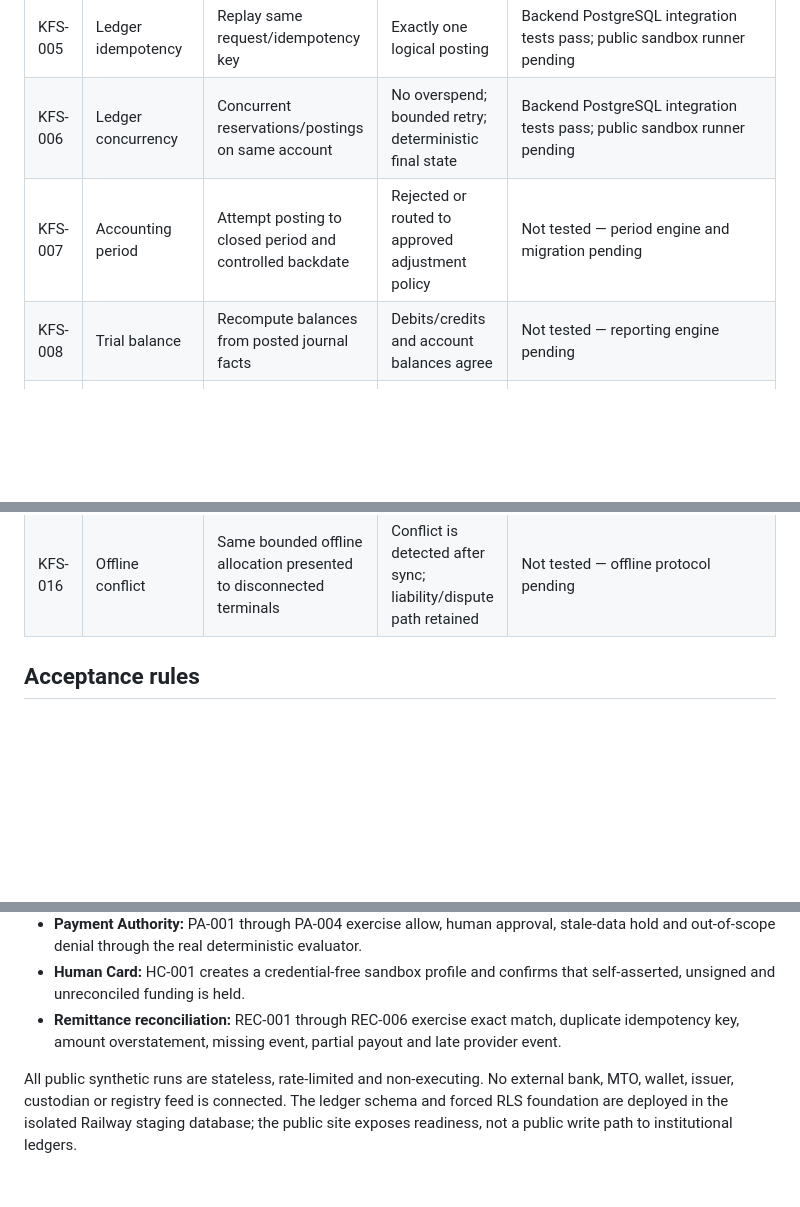
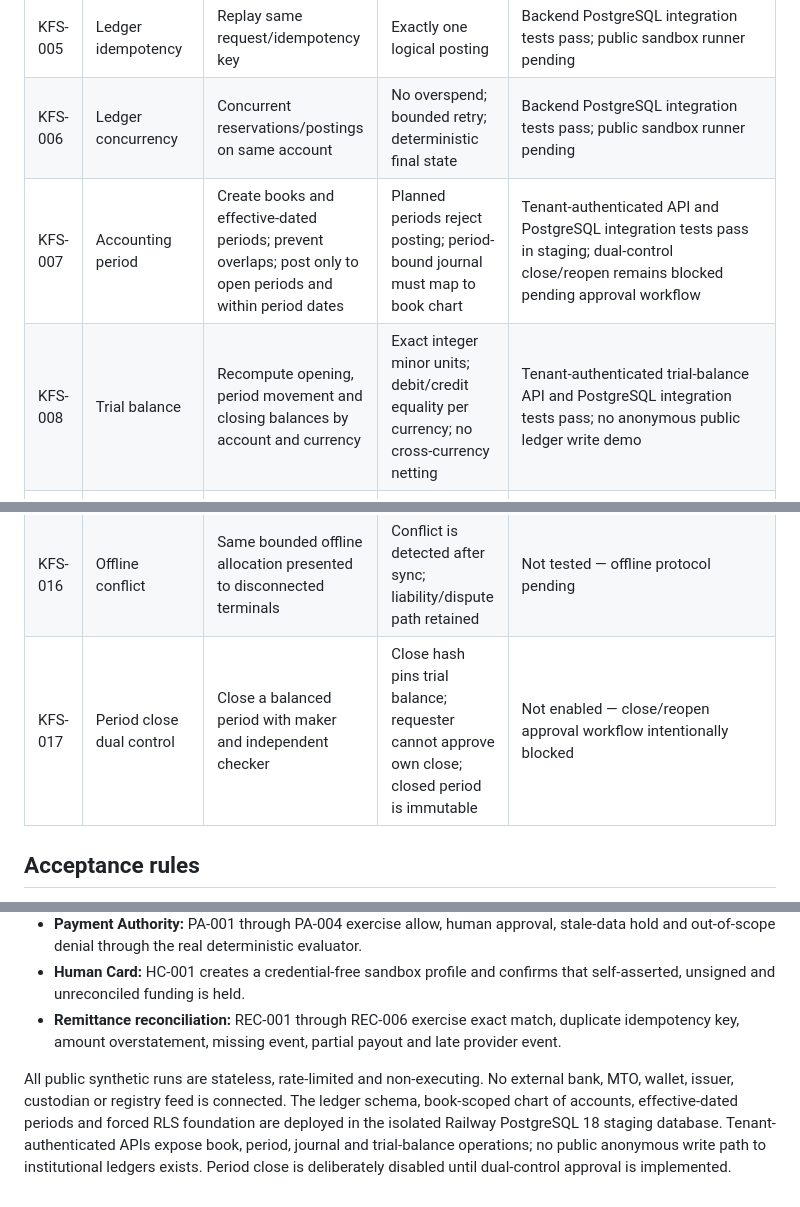
Before and after one commit to mubayyingcc-AI/plumbline-keel, a Markdown page: docs/SANDBOX_TEST_CATALOG.md, 3 parts joined by grey strips. Drawn GitHub-style; blank space fills up the shorter version.

Commit message:
Document staged accounting books, period controls and trial balance

```diff
--- a/docs/SANDBOX_TEST_CATALOG.md
+++ b/docs/SANDBOX_TEST_CATALOG.md
@@ -10,8 +10,8 @@ All fixtures are synthetic unless a private institution workspace explicitly dec
 | KFS-004 | Ledger balancing | Multi-line journal with balanced debits/credits per currency | Balanced journal posts atomically; imbalance rejected | Backend PostgreSQL integration tests pass; migrations 012/013 applied to staging PostgreSQL 18; no public journal runner yet |
 | KFS-005 | Ledger idempotency | Replay same request/idempotency key | Exactly one logical posting | Backend PostgreSQL integration tests pass; public sandbox runner pending |
 | KFS-006 | Ledger concurrency | Concurrent reservations/postings on same account | No overspend; bounded retry; deterministic final state | Backend PostgreSQL integration tests pass; public sandbox runner pending |
-| KFS-007 | Accounting period | Attempt posting to closed period and controlled backdate | Rejected or routed to approved adjustment policy | Not tested — period engine and migration pending |
-| KFS-008 | Trial balance | Recompute balances from posted journal facts | Debits/credits and account balances agree | Not tested — reporting engine pending |
+| KFS-007 | Accounting period | Create books and effective-dated periods; prevent overlaps; post only to open periods and within period dates | Planned periods reject posting; period-bound journal must map to book chart | Tenant-authenticated API and PostgreSQL integration tests pass in staging; dual-control close/reopen remains blocked pending approval workflow |
+| KFS-008 | Trial balance | Recompute opening, period movement and closing balances by account and currency | Exact integer minor units; debit/credit equality per currency; no cross-currency netting | Tenant-authenticated trial-balance API and PostgreSQL integration tests pass; no anonymous public ledger write demo |
 | KFS-009 | Reconciliation | Duplicate, missing, late, partial, overstated and wrong-type provider events | Differences classified; no false match/finality | Executable synthetic POC via POST /api/sandbox/reconciliation/runs; no durable inbox/outbox or provider feed |
 | KFS-010 | Treasury state | Same cash represented as reported, pending, settled, restricted, reserved | No double counting; availability derived under explicit policy | Not tested — treasury engine pending |
 | KFS-011 | Collateral integrity | Conflicting ownership, encumbrance, priority and valuation evidence | Facts remain distinct; unknown is not clean | Existing collateral evaluator POC; full institutional source/reconciliation suite pending |
@@ -20,6 +20,7 @@ All fixtures are synthetic unless a private institution workspace explicitly dec
 | KFS-014 | Human Card security | Credential-free sandbox profile with unverified funding source | No PAN/token; unverified, unsigned or unreconciled funds remain HOLD | Executable synthetic profile test via POST /api/sandbox/human-card/runs; no issuer or hardware partner |
 | KFS-015 | DH-ATM assurance | Sponsor envelope exists but agent cash is unavailable | No cash-out capacity falsely reported | Not tested — DH-ATM engine pending |
 | KFS-016 | Offline conflict | Same bounded offline allocation presented to disconnected terminals | Conflict is detected after sync; liability/dispute path retained | Not tested — offline protocol pending |
+| KFS-017 | Period close dual control | Close a balanced period with maker and independent checker | Close hash pins trial balance; requester cannot approve own close; closed period is immutable | Not enabled — close/reopen approval workflow intentionally blocked |
 
 ## Acceptance rules
 
@@ -43,4 +44,4 @@ All fixtures are synthetic unless a private institution workspace explicitly dec
 - **Human Card:** HC-001 creates a credential-free sandbox profile and confirms that self-asserted, unsigned and unreconciled funding is held.
 - **Remittance reconciliation:** REC-001 through REC-006 exercise exact match, duplicate idempotency key, amount overstatement, missing event, partial payout and late provider event.
 
-All public synthetic runs are stateless, rate-limited and non-executing. No external bank, MTO, wallet, issuer, custodian or registry feed is connected. The ledger schema and forced RLS foundation are deployed in the isolated Railway staging database; the public site exposes readiness, not a public write path to institutional ledgers.
+All public synthetic runs are stateless, rate-limited and non-executing. No external bank, MTO, wallet, issuer, custodian or registry feed is connected. The ledger schema, book-scoped chart of accounts, effective-dated periods and forced RLS foundation are deployed in the isolated Railway PostgreSQL 18 staging database. Tenant-authenticated APIs expose book, period, journal and trial-balance operations; no public anonymous write path to institutional ledgers exists. Period close is deliberately disabled until dual-control approval is implemented.
```
